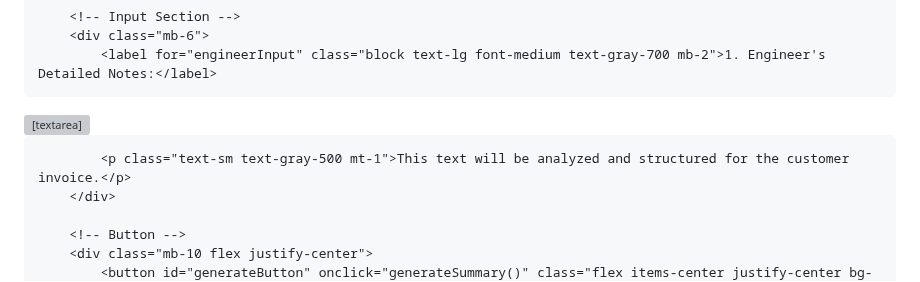
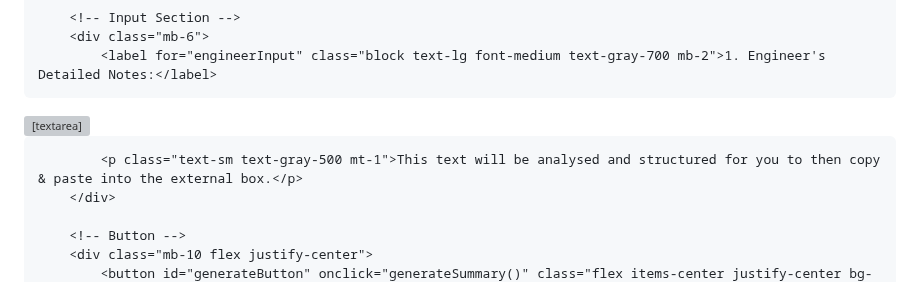
Before and after one commit to swany99/Engineer-Text-Summary-Generator, a Markdown page: README.md, the part around the change. GitHub-like rendering; grey boxes are pictures that could not be loaded.

```diff
--- a/README.md
+++ b/README.md
@@ -60,8 +60,8 @@
         <!-- Input Section -->
         <div class="mb-6">
             <label for="engineerInput" class="block text-lg font-medium text-gray-700 mb-2">1. Engineer's Detailed Notes:</label>
-<textarea id="engineerInput" rows="8" class="w-full p-4 border border-gray-300 rounded-lg focus:ring-primary-blue focus:border-primary-blue transition duration-150" placeholder="Paste the full, detailed technical report here. For example: 'Client reported excessive vibration from the main hydraulic pump. Upon inspection, I found the coupling bolts had sheared due to previous over-torque. I replaced the damaged coupling with a new, correctly rated unit and performed laser alignment checks to ensure optimal operation.'">Input Engineers Text </textarea>
-            <p class="text-sm text-gray-500 mt-1">This text will be analyzed and structured for the customer invoice.</p>
+<textarea id="engineerInput" rows="8" class="w-full p-4 border border-gray-300 rounded-lg focus:ring-primary-blue focus:border-primary-blue transition duration-150" placeholder="Paste the full, detailed technical report here. For example: 'Client reported excessive vibration from the main hydraulic pump. Upon inspection, I found the coupling bolts had sheared due to previous over-torque. I replaced the damaged coupling with a new, correctly rated unit and performed laser alignment checks to ensure optimal operation.'"</textarea>
+            <p class="text-sm text-gray-500 mt-1">This text will be analysed and structured for you to then copy & paste into the external box.</p>
         </div>
 
         <!-- Button -->
```
